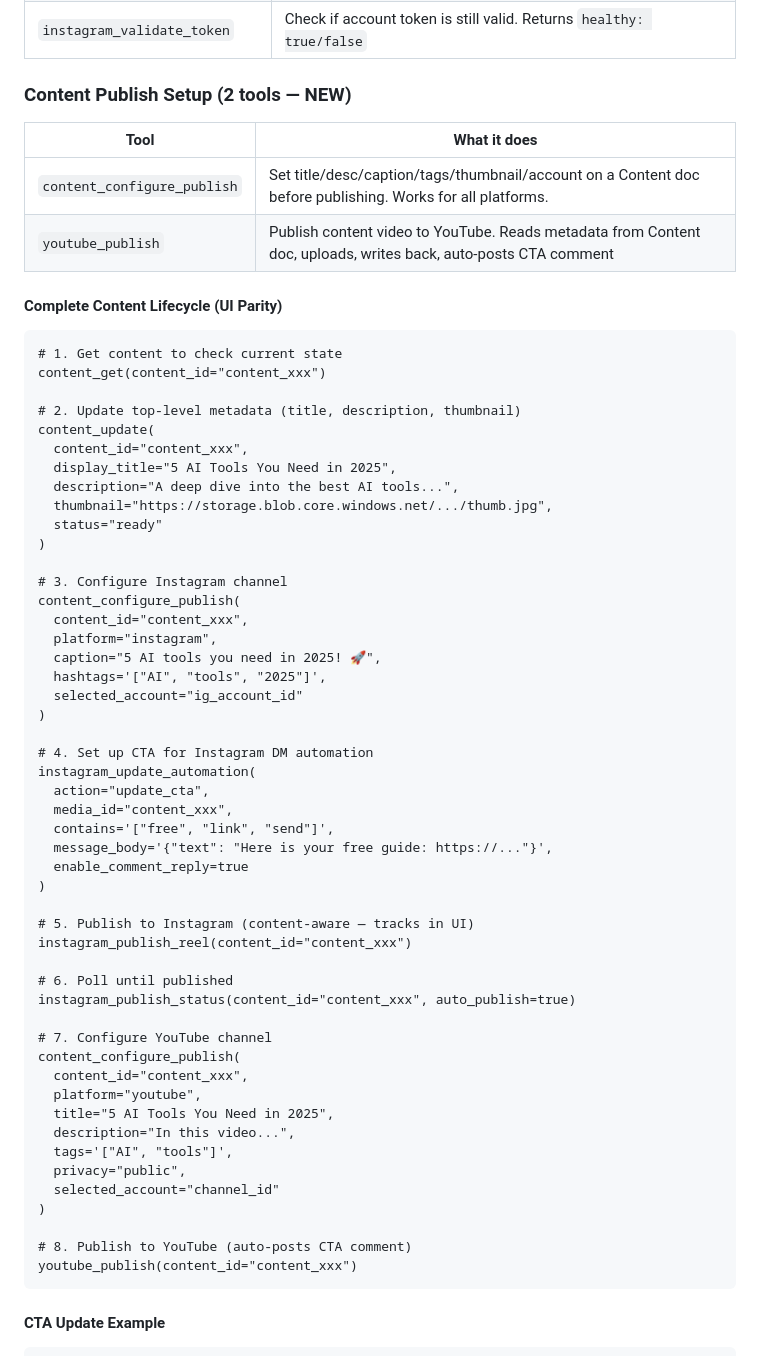
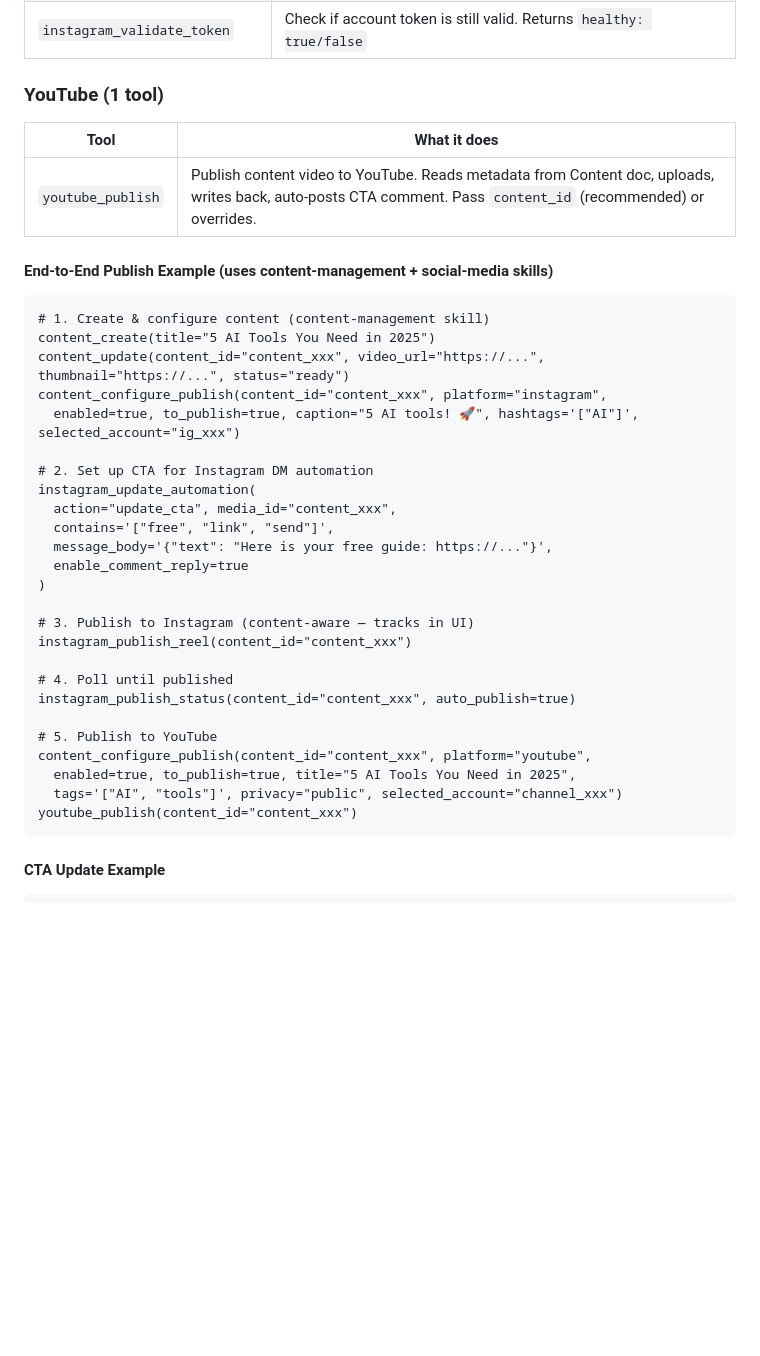
Before and after one commit to Shubham-vish/contentlead, a Markdown page: skills/social-media/SKILL.md, the part around one of its changes. Rendered like a GitHub page; blank space fills up the shorter version.

````diff
--- a/skills/social-media/SKILL.md
+++ b/skills/social-media/SKILL.md
@@ -40,63 +28,38 @@ Two access paths are available:
 | `instagram_publish_status` | Poll publish progress. Pass `content_id` or `container_id` + `account_id`. With `auto_publish=true`, publishes when ready |
 | `instagram_validate_token` | Check if account token is still valid. Returns `healthy: true/false` |
 
-### Content Publish Setup (2 tools — NEW)
+### YouTube (1 tool)
 
 | Tool | What it does |
 |------|-------------|
-| `content_configure_publish` | Set title/desc/caption/tags/thumbnail/account on a Content doc before publishing. Works for all platforms. |
-| `youtube_publish` | Publish content video to YouTube. Reads metadata from Content doc, uploads, writes back, auto-posts CTA comment |
+| `youtube_publish` | Publish content video to YouTube. Reads metadata from Content doc, uploads, writes back, auto-posts CTA comment. Pass `content_id` (recommended) or overrides. |
 
-#### Complete Content Lifecycle (UI Parity)
+#### End-to-End Publish Example (uses content-management + social-media skills)
 ```
-# 1. Get content to check current state
-content_get(content_id="content_xxx")
+# 1. Create & configure content (content-management skill)
+content_create(title="5 AI Tools You Need in 2025")
+content_update(content_id="content_xxx", video_url="https://...", thumbnail="https://...", status="ready")
+content_configure_publish(content_id="content_xxx", platform="instagram",
+  enabled=true, to_publish=true, caption="5 AI tools! 🚀", hashtags='["AI"]', selected_account="ig_xxx")
 
-# 2. Update top-level metadata (title, description, thumbnail)
-content_update(
-  content_id="content_xxx",
-  display_title="5 AI Tools You Need in 2025",
-  description="A deep dive into the best AI tools...",
-  thumbnail="https://storage.blob.core.windows.net/.../thumb.jpg",
-  status="ready"
-)
-
-# 3. Configure Instagram channel
-content_configure_publish(
-  content_id="content_xxx",
-  platform="instagram",
-  caption="5 AI tools you need in 2025! 🚀",
-  hashtags='["AI", "tools", "2025"]',
-  selected_account="ig_account_id"
-)
-
-# 4. Set up CTA for Instagram DM automation
+# 2. Set up CTA for Instagram DM automation
 instagram_update_automation(
-  action="update_cta",
-  media_id="content_xxx",
+  action="update_cta", media_id="content_xxx",
   contains='["free", "link", "send"]',
   message_body='{"text": "Here is your free guide: https://..."}',
   enable_comment_reply=true
 )
 
-# 5. Publish to Instagram (content-aware — tracks in UI)
+# 3. Publish to Instagram (content-aware — tracks in UI)
 instagram_publish_reel(content_id="content_xxx")
 
-# 6. Poll until published
+# 4. Poll until published
 instagram_publish_status(content_id="content_xxx", auto_publish=true)
 
-# 7. Configure YouTube channel
-content_configure_publish(
-  content_id="content_xxx",
-  platform="youtube",
-  title="5 AI Tools You Need in 2025",
-  description="In this video...",
-  tags='["AI", "tools"]',
-  privacy="public",
-  selected_account="channel_id"
-)
-
-# 8. Publish to YouTube (auto-posts CTA comment)
+# 5. Publish to YouTube
+content_configure_publish(content_id="content_xxx", platform="youtube",
+  enabled=true, to_publish=true, title="5 AI Tools You Need in 2025",
+  tags='["AI", "tools"]', privacy="public", selected_account="channel_xxx")
 youtube_publish(content_id="content_xxx")
 ```
 
````
Also changed, not shown: other parts of skills/social-media/SKILL.md (+2 -14 lines), skills/content-management/SKILL.md (added, +232 -0 lines), skills/overview.md (+2 -1 lines).
